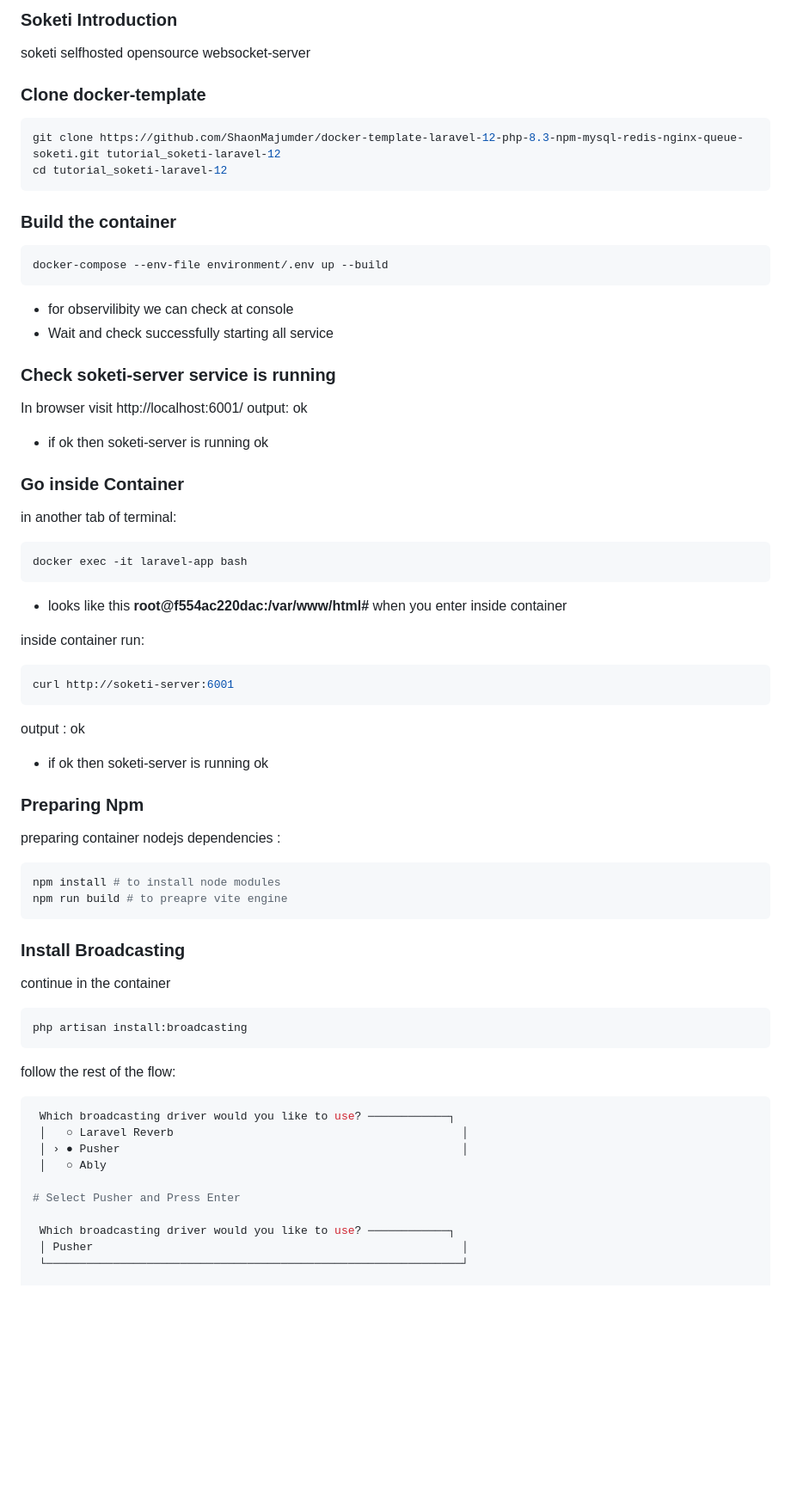
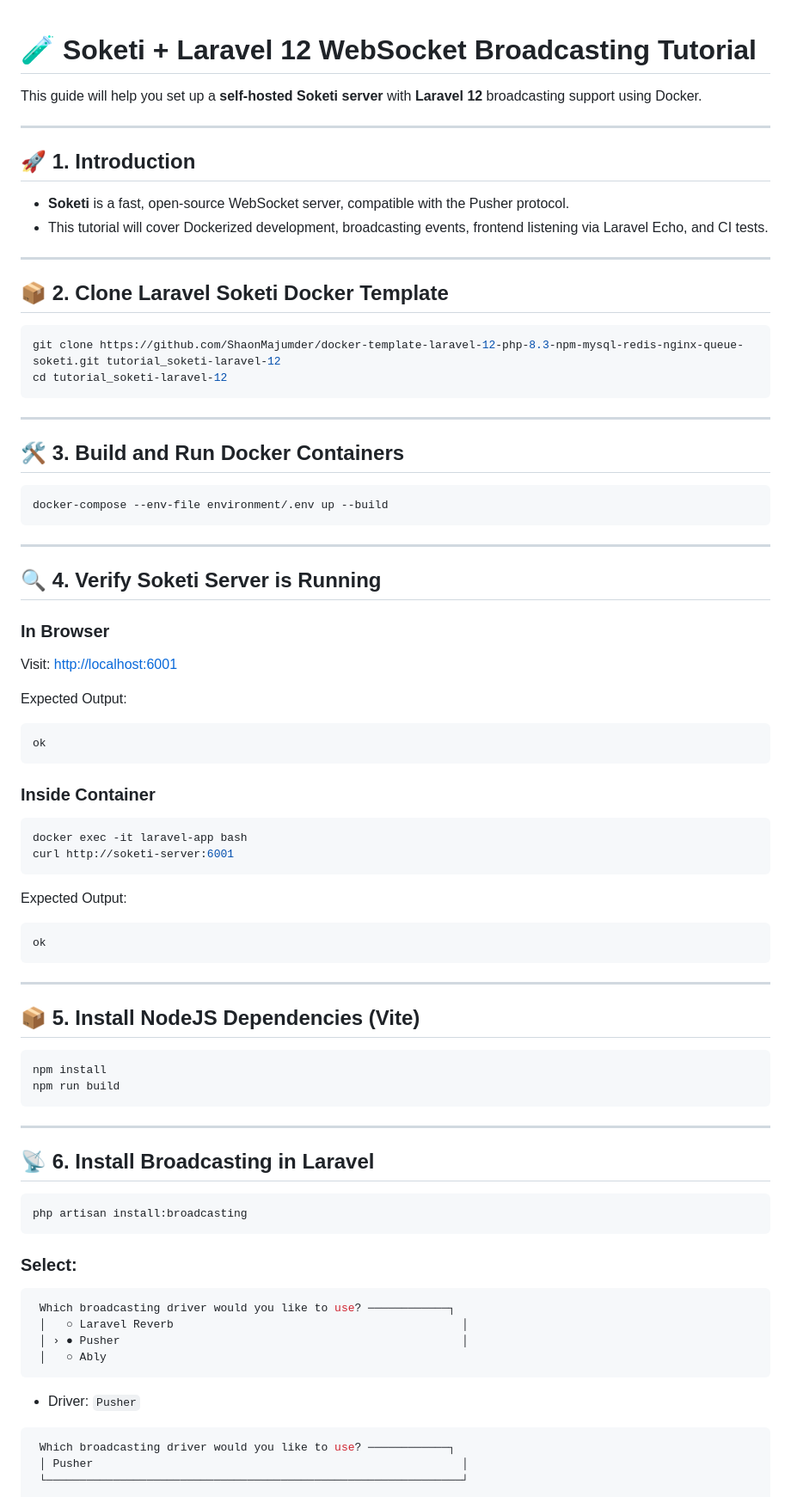
Before and after one commit to ShaonMajumder/tutorial_soketi-laravel-12, a Markdown page: README.md, the part around the change printed below. Shown: that part at 86% size. Drawn GitHub-style; blank space fills up the shorter version.

Commit message:
README ci

````diff
--- a/README.md
+++ b/README.md
@@ -1,61 +1,84 @@
-### Soketi Introduction
-soketi selfhosted opensource websocket-server
 
-### Clone docker-template
+# 🧪 Soketi + Laravel 12 WebSocket Broadcasting Tutorial
+
+This guide will help you set up a **self-hosted Soketi server** with **Laravel 12** broadcasting support using Docker.
+
+---
+
+## 🚀 1. Introduction
+
+- **Soketi** is a fast, open-source WebSocket server, compatible with the Pusher protocol.
+- This tutorial will cover Dockerized development, broadcasting events, frontend listening via Laravel Echo, and CI tests.
+
+---
+
+## 📦 2. Clone Laravel Soketi Docker Template
+
 ```bash
 git clone https://github.com/ShaonMajumder/docker-template-laravel-12-php-8.3-npm-mysql-redis-nginx-queue-soketi.git tutorial_soketi-laravel-12
 cd tutorial_soketi-laravel-12
 ```
 
-### Build the container
+---
+
+## 🛠️ 3. Build and Run Docker Containers
 
 ```bash
 docker-compose --env-file environment/.env up --build
 ```
-- for observilibity we can check at console
-- Wait and check successfully starting all service
 
-### Check soketi-server service is running
+---
 
-In browser visit http://localhost:6001/
-output: ok
-- if ok then soketi-server is running ok
+## 🔍 4. Verify Soketi Server is Running
 
-### Go inside Container
-in another tab of terminal:
+### In Browser
+
+Visit: [http://localhost:6001](http://localhost:6001)
+
+Expected Output:
+```text
+ok
+```
+
+### Inside Container
+
 ```bash
 docker exec -it laravel-app bash
-```
-- looks like this **root@f554ac220dac:/var/www/html#** when you enter inside container
-
-inside container run:
-```bash
 curl http://soketi-server:6001
 ```
-output : ok
-- if ok then soketi-server is running ok
 
-### Preparing Npm
-preparing container nodejs dependencies :
-```bash
-npm install # to install node modules
-npm run build # to preapre vite engine
+Expected Output:
+```text
+ok
 ```
 
-### Install Broadcasting
-continue in the container
+---
+
+## 📦 5. Install NodeJS Dependencies (Vite)
+
+```bash
+npm install
+npm run build
+```
+
+---
+
+## 📡 6. Install Broadcasting in Laravel
+
 ```bash
 php artisan install:broadcasting
 ```
-follow the rest of the flow:
+
+### Select:
 ```bash
  Which broadcasting driver would you like to use? ────────────┐
  │   ○ Laravel Reverb                                           │
  │ › ● Pusher                                                   │
  │   ○ Ably
+```
+- Driver: `Pusher`
 
-# Select Pusher and Press Enter
-
+```bash
  Which broadcasting driver would you like to use? ────────────┐
  │ Pusher                                                       │
  └──────────────────────────────────────────────────────────────┘
````
Also changed, not shown: other parts of README.md (+170 -43 lines).
